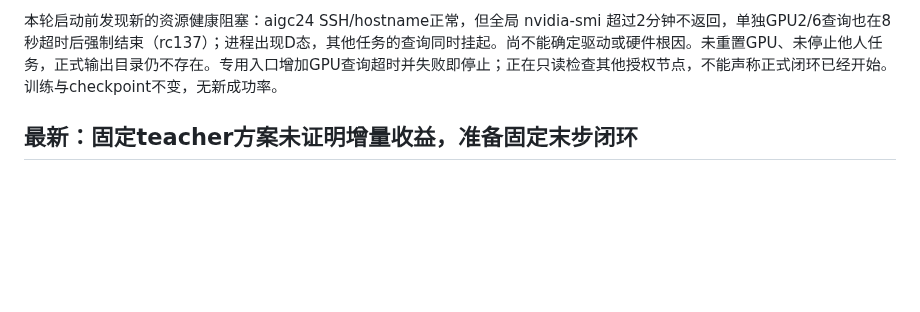
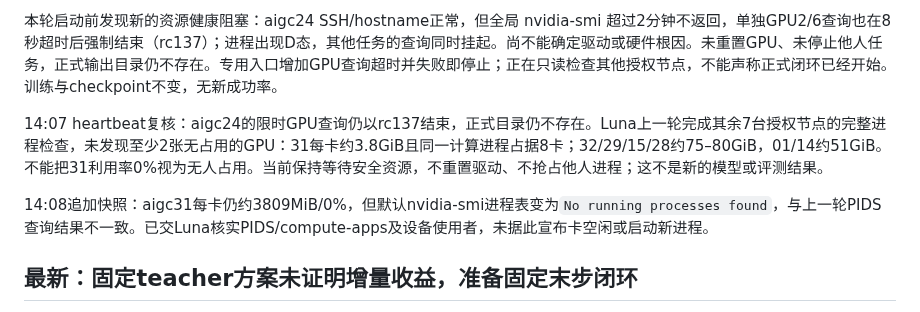
Before and after one commit to dsdfasfaac/zeva-vla, a Markdown page: docs/ZTEV2_POST_EVAL_DIAGNOSIS_20260912.md, the part around the change. Drawn GitHub-style; blank space fills up the shorter version.

Commit message:
Record unchanged evaluation resource block and follow-up GPU occupancy check

```diff
--- a/docs/ZTEV2_POST_EVAL_DIAGNOSIS_20260912.md
+++ b/docs/ZTEV2_POST_EVAL_DIAGNOSIS_20260912.md
@@ -5,6 +5,10 @@
 最新运行状态（09-14 13:31 heartbeat 后核查）：显式 SAPIEN 选卡已通过真实 client hook smoke。`CUDA_VISIBLE_DEVICES=6` + `ZEVA_SAPIEN_RENDER_DEVICE=cuda:0`，通过 `sapien.core.SapienRenderer()` 创建的 PID3447001 经 nvidia-smi 确认在物理 GPU6 / PCI BA:00.0，输出480×640×4帧。证据转录见[选卡验证](results/robotwin-fixed-anchor-20260914/renderer-device-smoke.json)；原独立日志未保存，不能冒充原始日志。4项client测试、4项映射测试和3项只读runtime测试本地通过，修复已部署隔离release，未改公共RoboTwin。
 
 本轮启动前发现新的资源健康阻塞：aigc24 SSH/hostname正常，但全局 nvidia-smi 超过2分钟不返回，单独GPU2/6查询也在8秒超时后强制结束（rc137）；进程出现D态，其他任务的查询同时挂起。尚不能确定驱动或硬件根因。未重置GPU、未停止他人任务，正式输出目录仍不存在。专用入口增加GPU查询超时并失败即停止；正在只读检查其他授权节点，不能声称正式闭环已经开始。训练与checkpoint不变，无新成功率。
+
+14:07 heartbeat复核：aigc24的限时GPU查询仍以rc137结束，正式目录仍不存在。Luna上一轮完成其余7台授权节点的完整进程检查，未发现至少2张无占用的GPU：31每卡约3.8GiB且同一计算进程占据8卡；32/29/15/28约75–80GiB，01/14约51GiB。不能把31利用率0%视为无人占用。当前保持等待安全资源，不重置驱动、不抢占他人进程；这不是新的模型或评测结果。
+
+14:08追加快照：aigc31每卡仍约3809MiB/0%，但默认nvidia-smi进程表变为`No running processes found`，与上一轮PIDS查询结果不一致。已交Luna核实PIDS/compute-apps及设备使用者，未据此宣布卡空闲或启动新进程。
 
 ## 最新：固定teacher方案未证明增量收益，准备固定末步闭环
 
```
